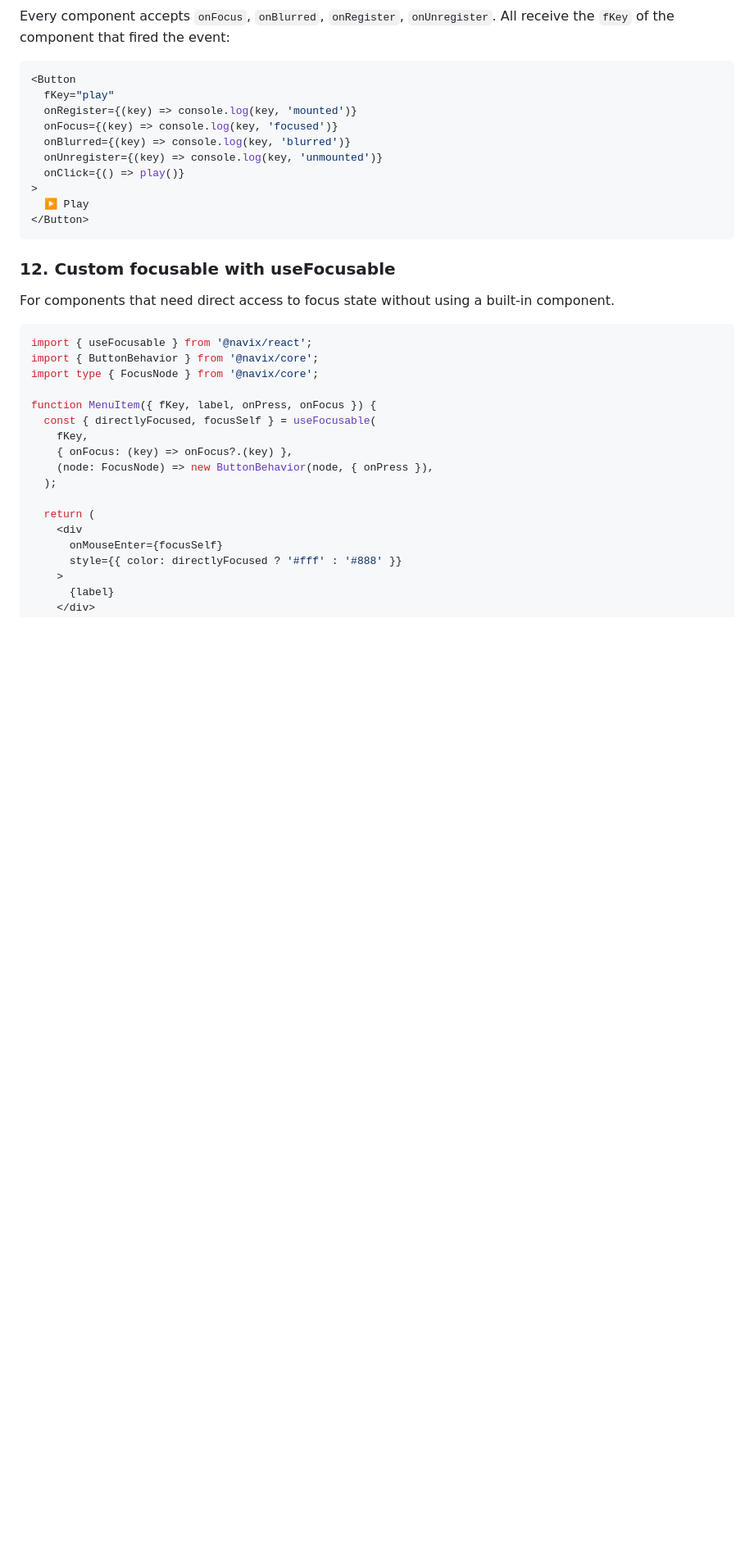
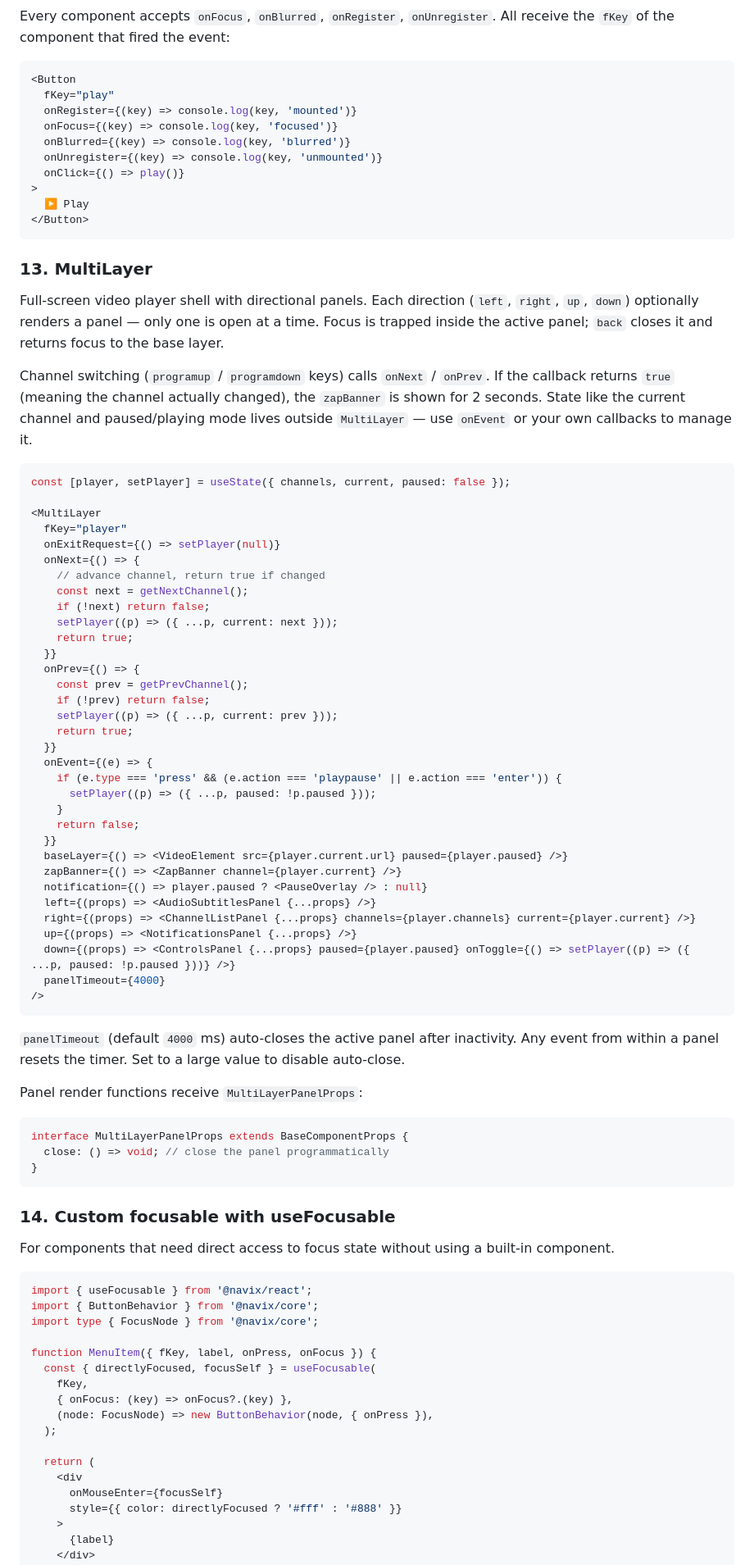
Before and after one commit to myniqx/navix, a Markdown page: README.md, the part around one of its changes. Shown at 82% size. Rendered like a GitHub page; blank space fills up the shorter version.

Commit message:
docs: add MultiLayer to README
- Architecture diagram, core/react package tables
- Getting Started section 13 with usage example
- Demo table updated for Home tab
- Roadmap checked off

Co-Authored-By: Claude Sonnet 4.6 <noreply@anthropic.com>

````diff
--- a/README.md
+++ b/README.md
@@ -494,7 +498,59 @@ Every component accepts `onFocus`, `onBlurred`, `onRegister`, `onUnregister`. Al
 </Button>
 ```
 
-### 12. Custom focusable with useFocusable
+### 13. MultiLayer
+
+Full-screen video player shell with directional panels. Each direction (`left`, `right`, `up`, `down`) optionally renders a panel — only one is open at a time. Focus is trapped inside the active panel; `back` closes it and returns focus to the base layer.
+
+Channel switching (`programup` / `programdown` keys) calls `onNext` / `onPrev`. If the callback returns `true` (meaning the channel actually changed), the `zapBanner` is shown for 2 seconds. State like the current channel and paused/playing mode lives outside `MultiLayer` — use `onEvent` or your own callbacks to manage it.
+
+```tsx
+const [player, setPlayer] = useState({ channels, current, paused: false });
+
+<MultiLayer
+  fKey="player"
+  onExitRequest={() => setPlayer(null)}
+  onNext={() => {
+    // advance channel, return true if changed
+    const next = getNextChannel();
+    if (!next) return false;
+    setPlayer((p) => ({ ...p, current: next }));
+    return true;
+  }}
+  onPrev={() => {
+    const prev = getPrevChannel();
+    if (!prev) return false;
+    setPlayer((p) => ({ ...p, current: prev }));
+    return true;
+  }}
+  onEvent={(e) => {
+    if (e.type === 'press' && (e.action === 'playpause' || e.action === 'enter')) {
+      setPlayer((p) => ({ ...p, paused: !p.paused }));
+    }
+    return false;
+  }}
+  baseLayer={() => <VideoElement src={player.current.url} paused={player.paused} />}
+  zapBanner={() => <ZapBanner channel={player.current} />}
+  notification={() => player.paused ? <PauseOverlay /> : null}
+  left={(props) => <AudioSubtitlesPanel {...props} />}
+  right={(props) => <ChannelListPanel {...props} channels={player.channels} current={player.current} />}
+  up={(props) => <NotificationsPanel {...props} />}
+  down={(props) => <ControlsPanel {...props} paused={player.paused} onToggle={() => setPlayer((p) => ({ ...p, paused: !p.paused }))} />}
+  panelTimeout={4000}
+/>
+```
+
+`panelTimeout` (default `4000` ms) auto-closes the active panel after inactivity. Any event from within a panel resets the timer. Set to a large value to disable auto-close.
+
+Panel render functions receive `MultiLayerPanelProps`:
+
+```ts
+interface MultiLayerPanelProps extends BaseComponentProps {
+  close: () => void; // close the panel programmatically
+}
+```
+
+### 14. Custom focusable with useFocusable
 
 For components that need direct access to focus state without using a built-in component.
 
````
Also changed, not shown: other parts of README.md (+6 -1 lines).
